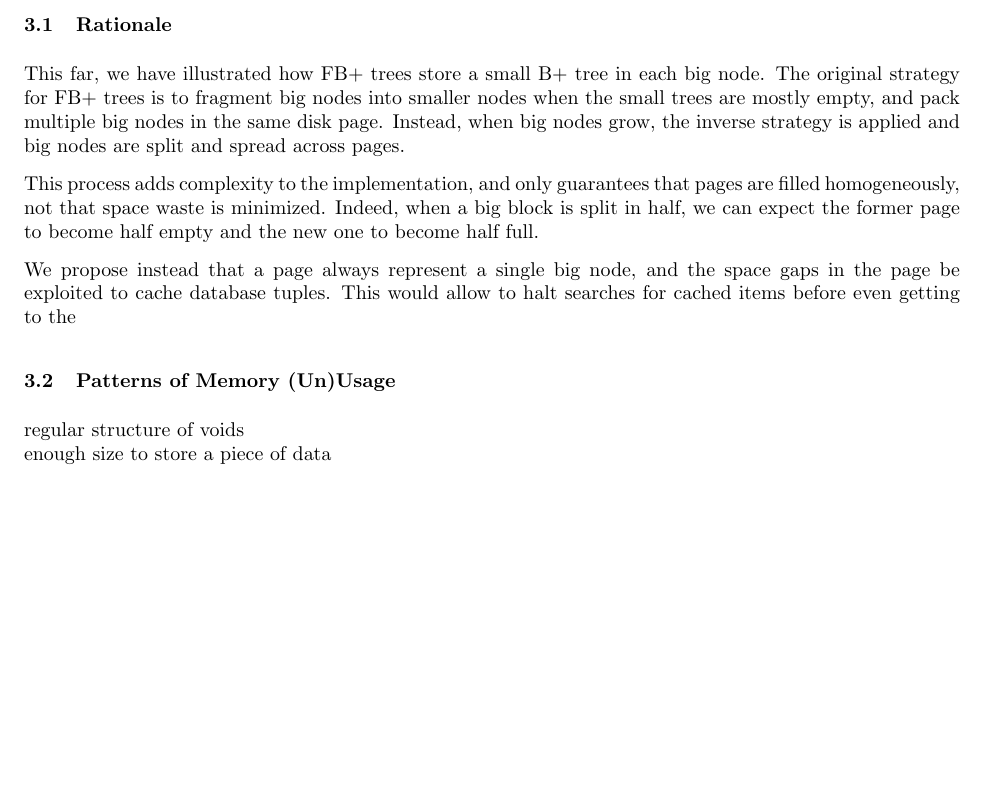
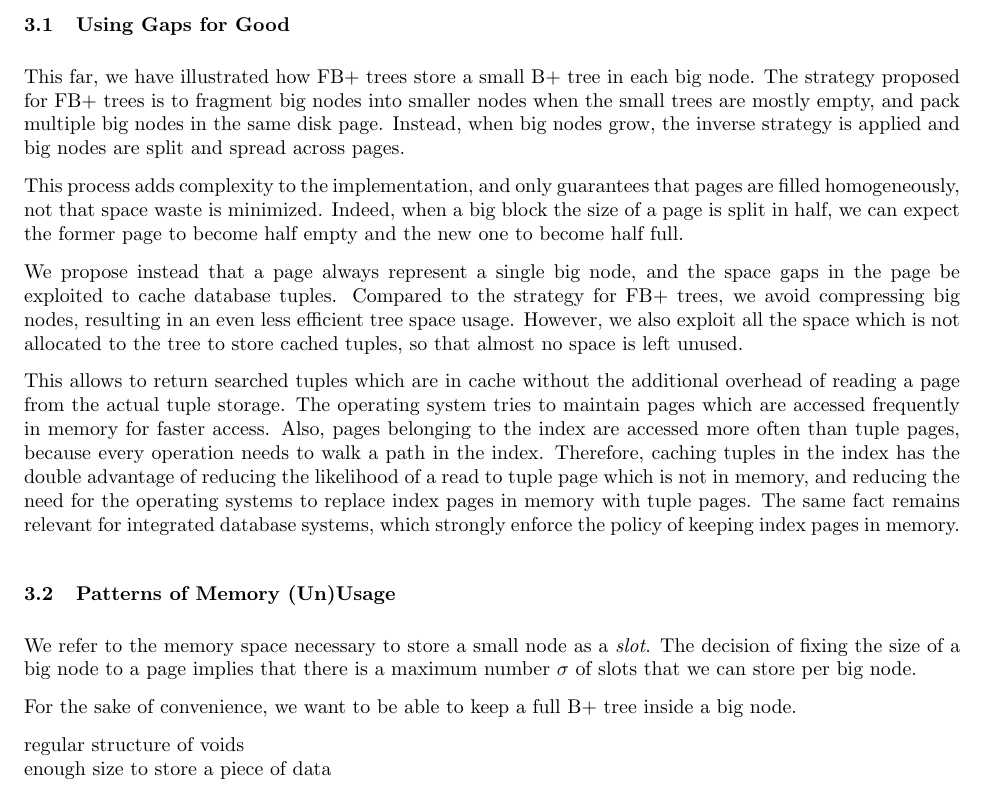
Before and after one commit to usmanm/cachingfractalbtree, a LaTeX paper (paper/final.tex): part of page 2 of 3, cut at the place of the change, the shorter picture padded with empty space. Compiled offline with pdfLaTeX.

Commit message:
Added rationale for caching

```diff
--- a/paper/final.tex
+++ b/paper/final.tex
@@ -118,26 +118,52 @@ Will make graphs if necessary to explain something
 
 \section{Adding Caching: CFB+ trees}
 \claudio
-\subsection{Rationale}
+\subsection{Using Gaps for Good}
 This far, we have illustrated how FB+ trees store a small B+ tree in each big node.
-The original strategy for FB+ trees is to fragment big nodes into smaller nodes when the small trees
+The strategy proposed for FB+ trees is to fragment big nodes into smaller nodes when the small trees
 are mostly empty, and pack multiple big nodes in the same disk page.
 Instead, when big nodes grow, the inverse strategy is applied and big nodes are split and spread
 across pages.
 
 This process adds complexity to the implementation, and only guarantees that pages are filled
 homogeneously, not that space waste is minimized.
-Indeed, when a big block is split in half, we can expect the former page to become half empty and
-the new one to become half full.
+Indeed, when a big block the size of a page is split in half,
+we can expect the former page to become half empty and the new one to become half full.
 
 We propose instead that a page always represent a single big node, and the space gaps in the page
 be exploited to cache database tuples.
-This would allow to halt searches for cached items before even getting to the
+Compared to the strategy for FB+ trees, we avoid compressing big nodes, resulting in an
+even less efficient tree space usage.
+However, we also exploit all the space which is not allocated to the tree to store cached tuples,
+so that almost no space is left unused.
+
+This allows to return searched tuples which are in cache without the additional overhead of reading a page from
+the actual tuple storage.
+The operating system tries to maintain pages which are accessed frequently in memory for faster
+access.
+Also, pages belonging to the index are accessed more often than tuple pages, because every operation
+needs to walk a path in the index.
+Therefore, caching tuples in the index has the double advantage of reducing the likelihood
+of a read to tuple page which is not in memory, and reducing the need for the operating systems
+to replace index pages in memory with tuple pages.
+The same fact remains relevant for integrated database systems, which strongly enforce the policy of keeping
+index pages in memory.
 
 
 \subsection{Patterns of Memory (Un)Usage}
+
+We refer to the memory space necessary to store a small node as a \textit{slot}.
+The decision of fixing the size of a big node to a page implies that there is a maximum
+number $\sigma$ of slots that we can store per big node.
+
+For the sake of convenience, we want to be able to keep a full B+ tree inside a big node.
+
+
+
 regular structure of voids \\
 enough size to store a piece of data
+
+
 \subsection{Caching tuples}
 how we do it \\
 why open addressing (many holes so good perf), linear probing \\
```
Also changed, not shown: paper/final.tex (2 more changed lines).
